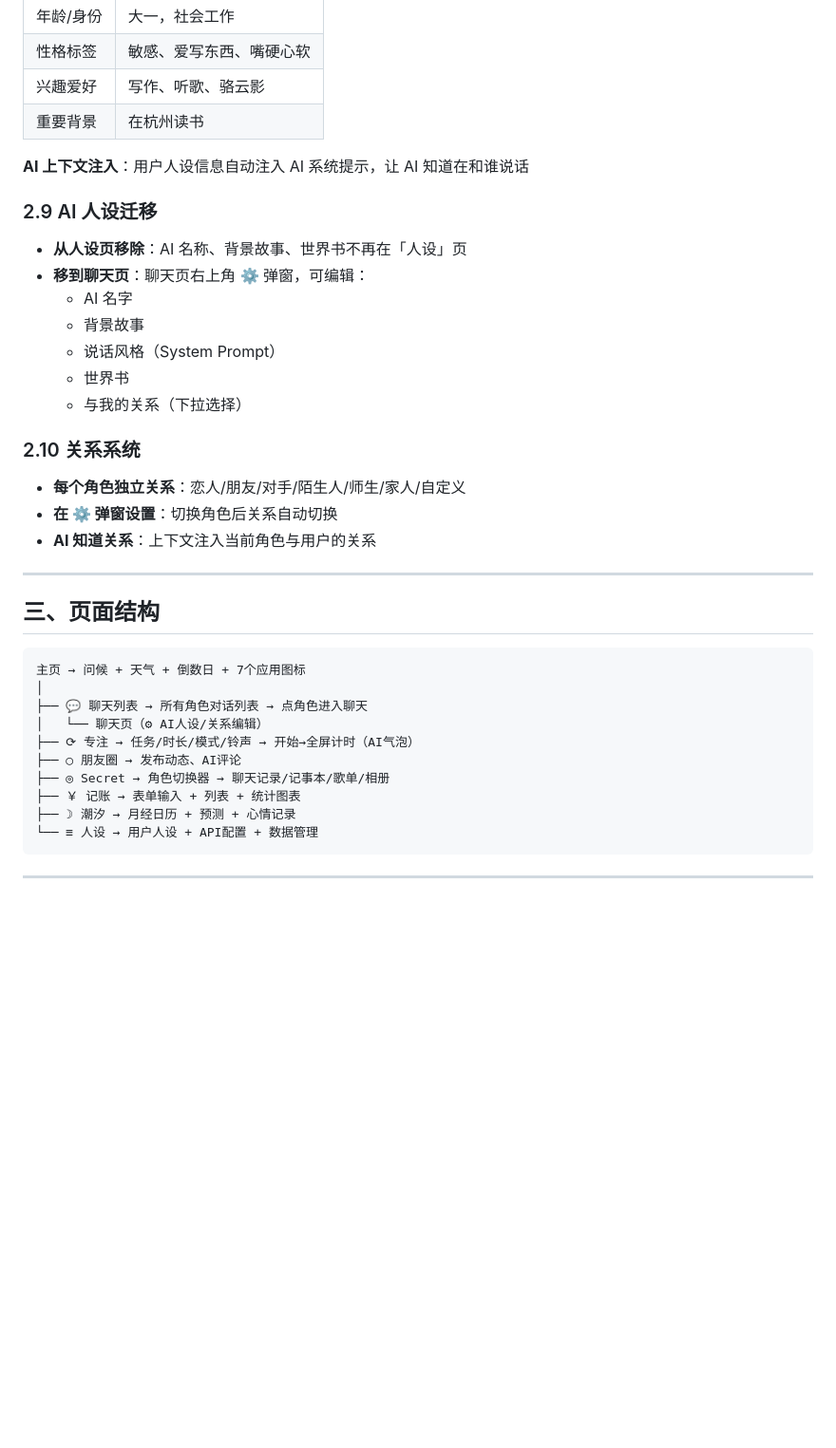
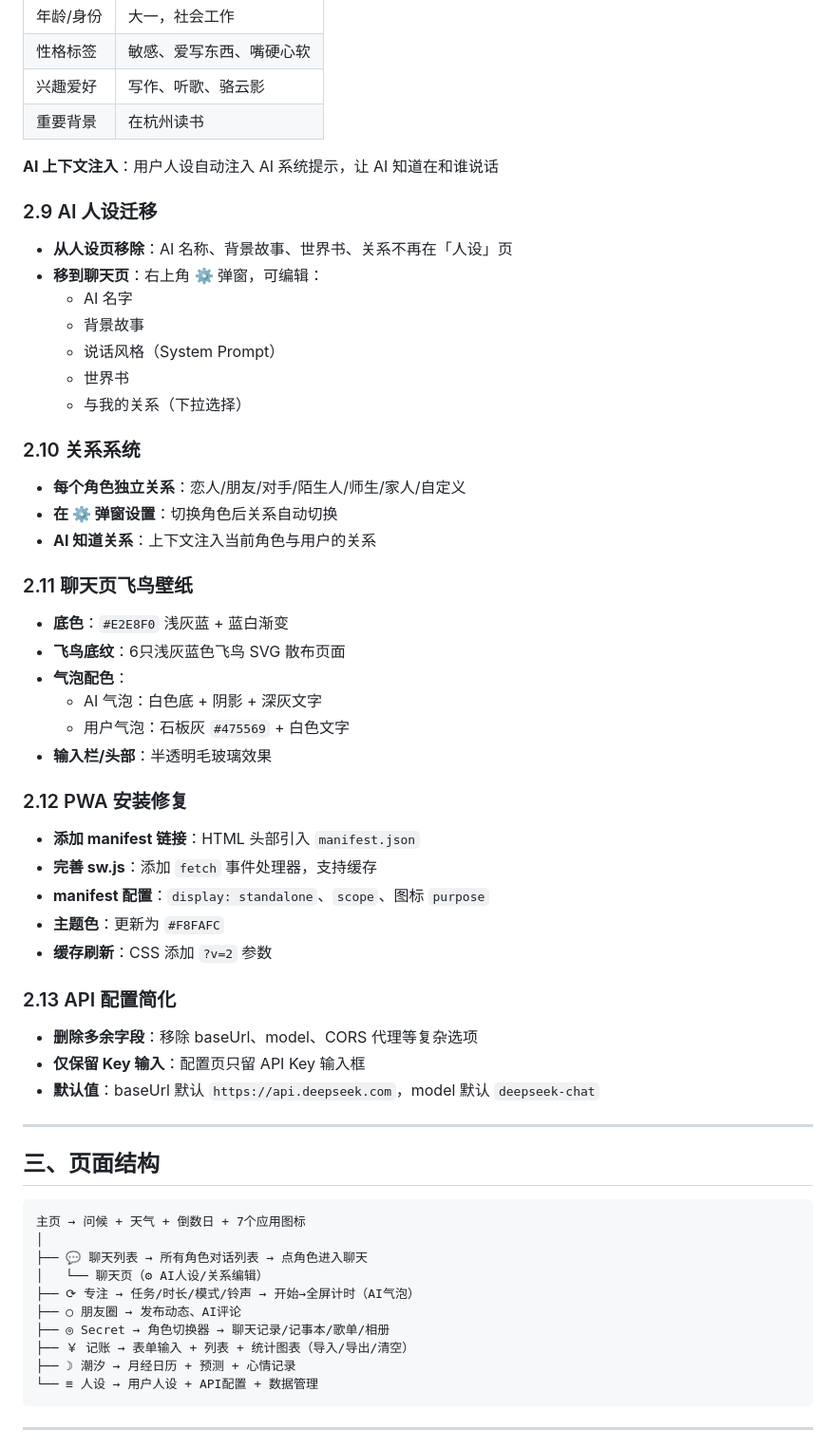
Before and after one commit to yangyaxin420/phone-companion, a Markdown page: PRD-v2.md, the part around one of its changes. Shown at 95% size. Rendered like a GitHub page; blank space fills up the shorter version.

````diff
--- a/PRD-v2.md
+++ b/PRD-v2.md
@@ -113,12 +119,12 @@ phone-companion/
 | 兴趣爱好 | 写作、听歌、骆云影 |
 | 重要背景 | 在杭州读书 |
 
-**AI 上下文注入**：用户人设信息自动注入 AI 系统提示，让 AI 知道在和谁说话
+**AI 上下文注入**：用户人设自动注入 AI 系统提示，让 AI 知道在和谁说话
 
 ### 2.9 AI 人设迁移
 
-- **从人设页移除**：AI 名称、背景故事、世界书不再在「人设」页
-- **移到聊天页**：聊天页右上角 ⚙ 弹窗，可编辑：
+- **从人设页移除**：AI 名称、背景故事、世界书、关系不再在「人设」页
+- **移到聊天页**：右上角 ⚙ 弹窗，可编辑：
   - AI 名字
   - 背景故事
   - 说话风格（System Prompt）
@@ -130,6 +136,29 @@ phone-companion/
 - **每个角色独立关系**：恋人/朋友/对手/陌生人/师生/家人/自定义
 - **在 ⚙ 弹窗设置**：切换角色后关系自动切换
 - **AI 知道关系**：上下文注入当前角色与用户的关系
+
+### 2.11 聊天页飞鸟壁纸
+
+- **底色**：`#E2E8F0` 浅灰蓝 + 蓝白渐变
+- **飞鸟底纹**：6只浅灰蓝色飞鸟 SVG 散布页面
+- **气泡配色**：
+  - AI 气泡：白色底 + 阴影 + 深灰文字
+  - 用户气泡：石板灰 `#475569` + 白色文字
+- **输入栏/头部**：半透明毛玻璃效果
+
+### 2.12 PWA 安装修复
+
+- **添加 manifest 链接**：HTML 头部引入 `manifest.json`
+- **完善 sw.js**：添加 `fetch` 事件处理器，支持缓存
+- **manifest 配置**：`display: standalone`、`scope`、图标 `purpose`
+- **主题色**：更新为 `#F8FAFC`
+- **缓存刷新**：CSS 添加 `?v=2` 参数
+
+### 2.13 API 配置简化
+
+- **删除多余字段**：移除 baseUrl、model、CORS 代理等复杂选项
+- **仅保留 Key 输入**：配置页只留 API Key 输入框
+- **默认值**：baseUrl 默认 `https://api.deepseek.com`，model 默认 `deepseek-chat`
 
 ---
 
@@ -143,7 +172,7 @@ phone-companion/
 ├── ⟳ 专注 → 任务/时长/模式/铃声 → 开始→全屏计时（AI气泡）
 ├── ○ 朋友圈 → 发布动态、AI评论
 ├── ◎ Secret → 角色切换器 → 聊天记录/记事本/歌单/相册
-├── ￥ 记账 → 表单输入 + 列表 + 统计图表
+├── ￥ 记账 → 表单输入 + 列表 + 统计图表（导入/导出/清空）
 ├── ☽ 潮汐 → 月经日历 + 预测 + 心情记录
 └── ≡ 人设 → 用户人设 + API配置 + 数据管理
 ```
````
Also changed, not shown: other parts of PRD-v2.md (+20 -14 lines).
